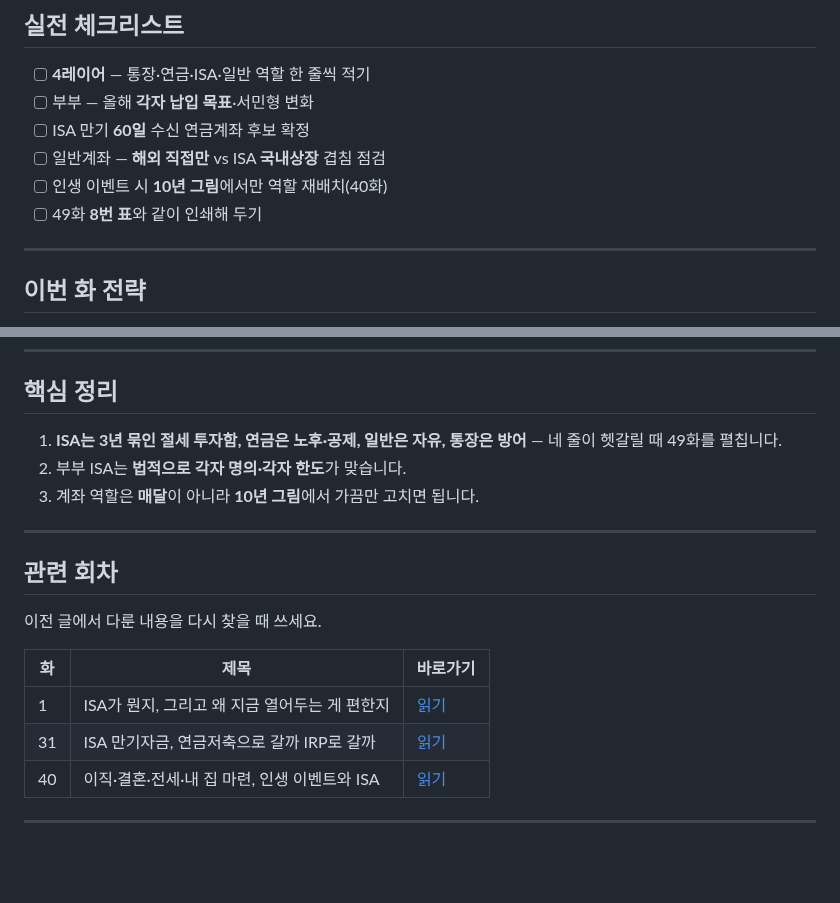
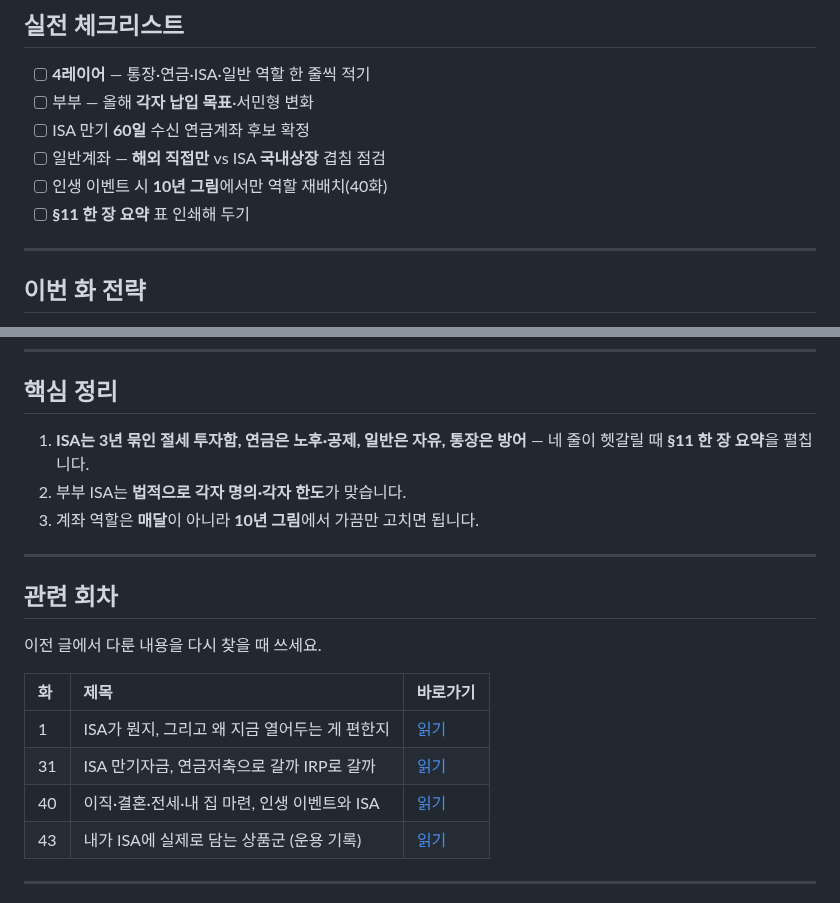
Before and after one commit to seyoungahn2/ShopProject, a Markdown page: content/isa/47-family-account-roles.md, 2 parts joined by grey strips. Drawn GitHub-style; blank space fills up the shorter version.

```diff
--- a/content/isa/47-family-account-roles.md
+++ b/content/isa/47-family-account-roles.md
@@ -253,7 +258,7 @@ S&P ETF를 ISA에 두고, 일반에서도 미국 대형주·같은 지수 ETF를
 - [ ] ISA 만기 **60일** 수신 연금계좌 후보 확정
 - [ ] 일반계좌 — **해외 직접만** vs ISA **국내상장** 겹침 점검
 - [ ] 인생 이벤트 시 **10년 그림**에서만 역할 재배치(40화)
-- [ ] 49화 **8번 표**와 같이 인쇄해 두기
+- [ ] **§11 한 장 요약** 표 인쇄해 두기
 
 ---
 
@@ -283,7 +288,7 @@ S&P ETF를 ISA에 두고, 일반에서도 미국 대형주·같은 지수 ETF를
 
 ## 핵심 정리
 
-1. **ISA는 3년 묶인 절세 투자함, 연금은 노후·공제, 일반은 자유, 통장은 방어** — 네 줄이 헷갈릴 때 49화를 펼칩니다.
+1. **ISA는 3년 묶인 절세 투자함, 연금은 노후·공제, 일반은 자유, 통장은 방어** — 네 줄이 헷갈릴 때 **§11 한 장 요약**을 펼칩니다.
 2. 부부 ISA는 **법적으로 각자 명의·각자 한도**가 맞습니다.
 3. 계좌 역할은 **매달**이 아니라 **10년 그림**에서 가끔만 고치면 됩니다.
 
@@ -293,10 +298,11 @@ S&P ETF를 ISA에 두고, 일반에서도 미국 대형주·같은 지수 ETF를
 이전 글에서 다룬 내용을 다시 찾을 때 쓰세요.
 
 | 화 | 제목 | 바로가기 |
-| --- | --- | --- |
+| :--- | :--- | :--- |
 | 1 | ISA가 뭔지, 그리고 왜 지금 열어두는 게 편한지 | [읽기](https://mynews20482.tistory.com/1) |
 | 31 | ISA 만기자금, 연금저축으로 갈까 IRP로 갈까 | [읽기](https://mynews20482.tistory.com/31) |
 | 40 | 이직·결혼·전세·내 집 마련, 인생 이벤트와 ISA | [읽기](https://mynews20482.tistory.com/40) |
+| 43 | 내가 ISA에 실제로 담는 상품군 (운용 기록) | [읽기](https://mynews20482.tistory.com/43) |
 
 
 ---
```
Also changed, not shown: other parts of content/isa/47-family-account-roles.md (+49 -44 lines).
